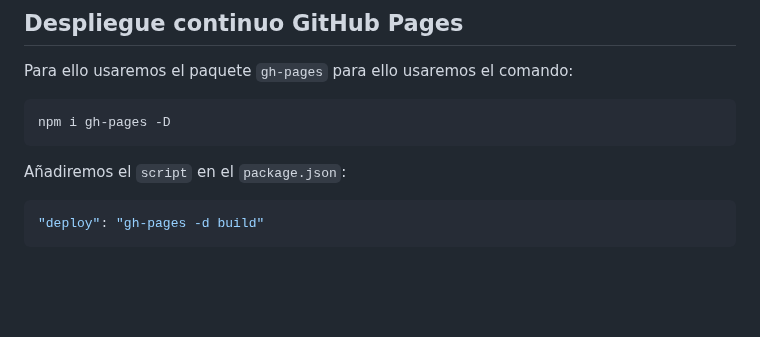
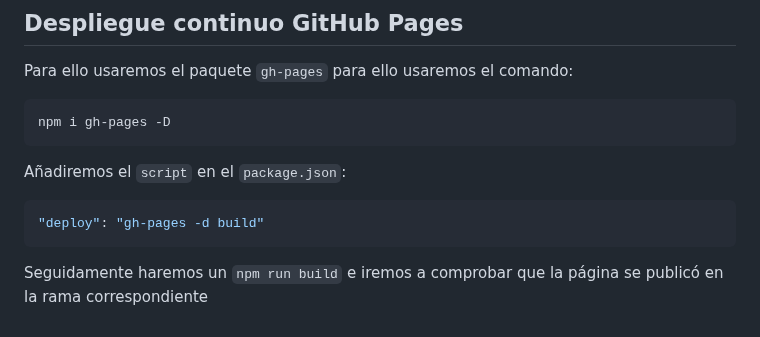
Before and after one commit to VelezBeatriz/VanillaGames-VelezBeatriz, a Markdown page: README.md, the part around the change. GitHub-like rendering; blank space fills up the shorter version.

````diff
--- a/README.md
+++ b/README.md
@@ -200,3 +200,5 @@ Añadiremos el `script` en el `package.json`:
 ```json
 "deploy": "gh-pages -d build"
 ```
+
+Seguidamente haremos un `npm run build` e iremos a comprobar que la página se publicó en la rama correspondiente
````
